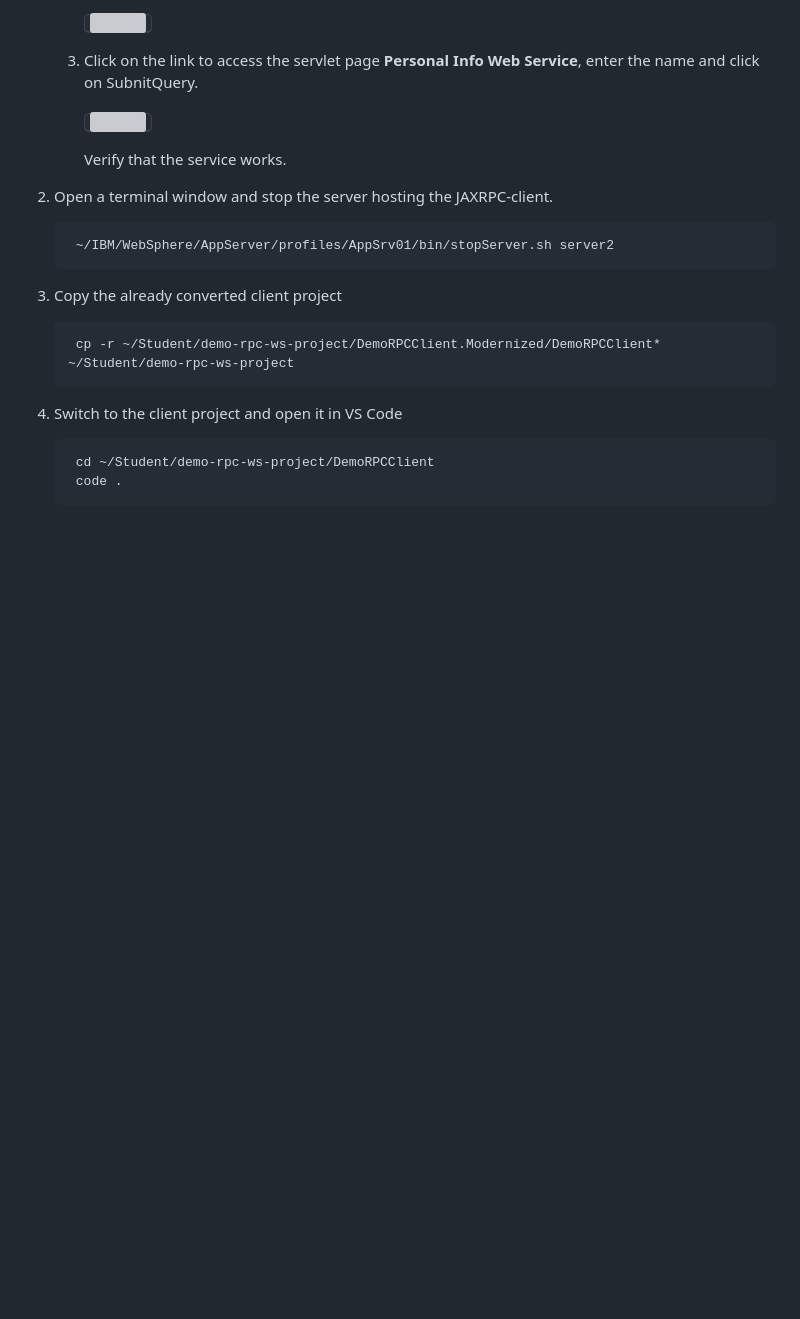
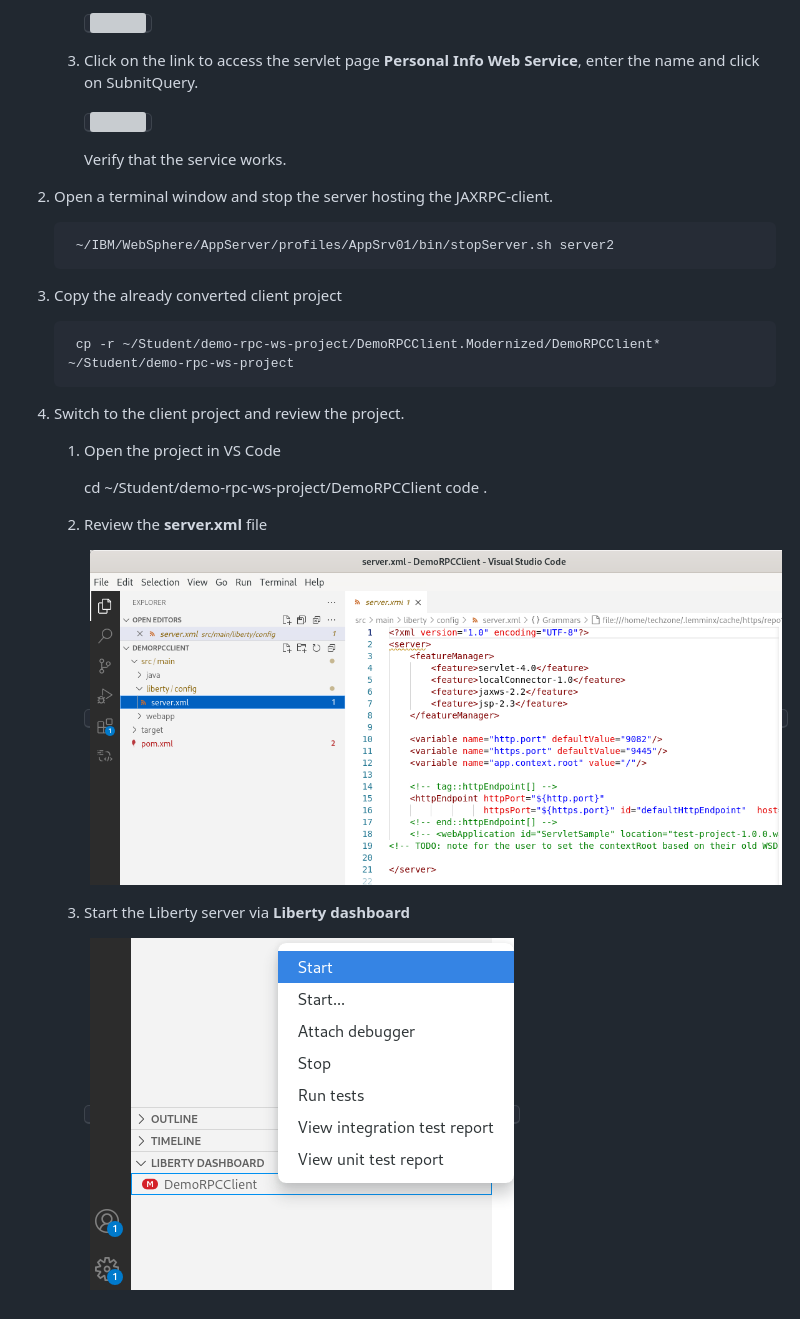
Before and after one commit to LarsBesselmann/JAX-RPC_Demo, a Markdown page: README.md, the part around the change. GitHub-like rendering; pictures changed too: images/media/AMADevTools_JAXRCP_client_ModernizedToLiberty_01.png (added), images/media/AMADevTools_JAXRCP_client_ModernizedToLiberty_02.png (added); blank space fills up the shorter version; grey boxes are pictures that could not be loaded.

```diff
--- a/README.md
+++ b/README.md
@@ -530,7 +530,17 @@ Make sure that the environment is running:
 
 		cp -r ~/Student/demo-rpc-ws-project/DemoRPCClient.Modernized/DemoRPCClient* ~/Student/demo-rpc-ws-project
 
-5. Switch to the client project and open it in VS Code
+5. Switch to the client project and review the project.
+
+	1. Open the project in VS Code
 
 		cd ~/Student/demo-rpc-ws-project/DemoRPCClient
 		code .
+
+	2. Review the **server.xml** file
+
+		<kbd>![](./images/media/AMADevTools_JAXRCP_client_ModernizedToLiberty_01.png)</kbd>
+
+	3. Start the Liberty server via **Liberty dashboard**
+
+		<kbd>![](./images/media/AMADevTools_JAXRCP_client_ModernizedToLiberty_02.png)</kbd>
```
Also changed, not shown: 1 other file.
